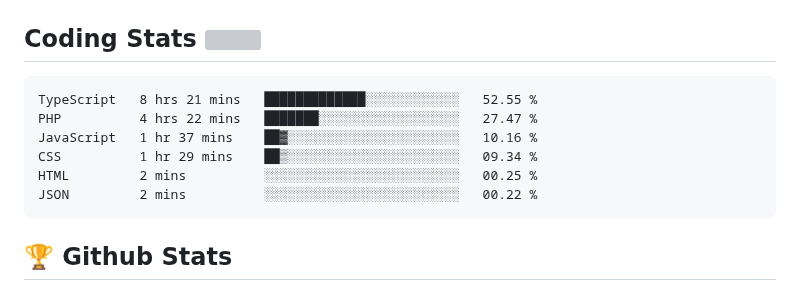
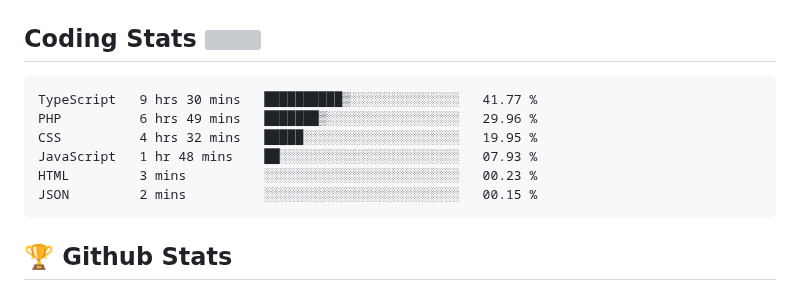
Before and after one commit to Omolara5861/Omolara5861, a Markdown page: README.md, the part around the change. GitHub-like rendering; grey boxes are pictures that could not be loaded.

Commit message:
Updated waka-readme graph with new metrics

````diff
--- a/README.md
+++ b/README.md
@@ -53,12 +53,12 @@
 <!--START_SECTION:waka-->
 
 ```text
-TypeScript   8 hrs 21 mins   █████████████░░░░░░░░░░░░   52.55 %
-PHP          4 hrs 22 mins   ███████░░░░░░░░░░░░░░░░░░   27.47 %
-JavaScript   1 hr 37 mins    ██▓░░░░░░░░░░░░░░░░░░░░░░   10.16 %
-CSS          1 hr 29 mins    ██▒░░░░░░░░░░░░░░░░░░░░░░   09.34 %
-HTML         2 mins          ░░░░░░░░░░░░░░░░░░░░░░░░░   00.25 %
-JSON         2 mins          ░░░░░░░░░░░░░░░░░░░░░░░░░   00.22 %
+TypeScript   9 hrs 30 mins   ██████████▒░░░░░░░░░░░░░░   41.77 %
+PHP          6 hrs 49 mins   ███████▒░░░░░░░░░░░░░░░░░   29.96 %
+CSS          4 hrs 32 mins   █████░░░░░░░░░░░░░░░░░░░░   19.95 %
+JavaScript   1 hr 48 mins    ██░░░░░░░░░░░░░░░░░░░░░░░   07.93 %
+HTML         3 mins          ░░░░░░░░░░░░░░░░░░░░░░░░░   00.23 %
+JSON         2 mins          ░░░░░░░░░░░░░░░░░░░░░░░░░   00.15 %
 ```
 
 <!--END_SECTION:waka-->
````
